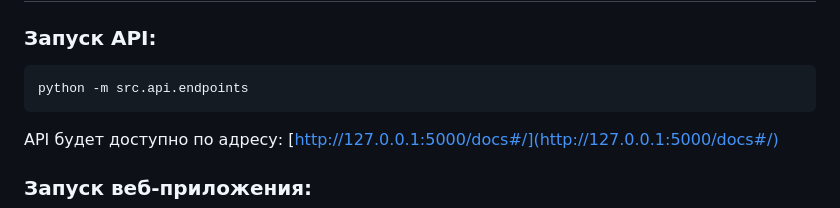
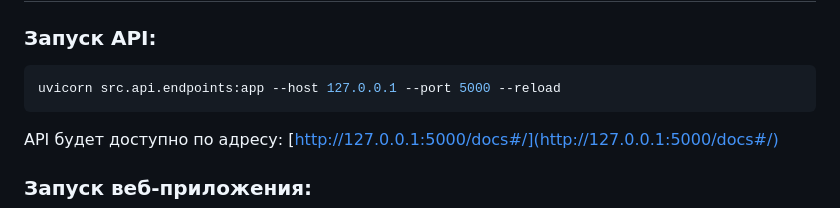
Before and after one commit to Checamaro/boat_api, a Markdown page: README.md, the part around the change. Rendered like a GitHub page.

````diff
--- a/README.md
+++ b/README.md
@@ -55,7 +55,7 @@ boat_api/
 
 ### Запуск API:
 ```bash
-python -m src.api.endpoints
+uvicorn src.api.endpoints:app --host 127.0.0.1 --port 5000 --reload
 ```
 API будет доступно по адресу: [http://127.0.0.1:5000/docs#/](http://127.0.0.1:5000/docs#/)
 
````
